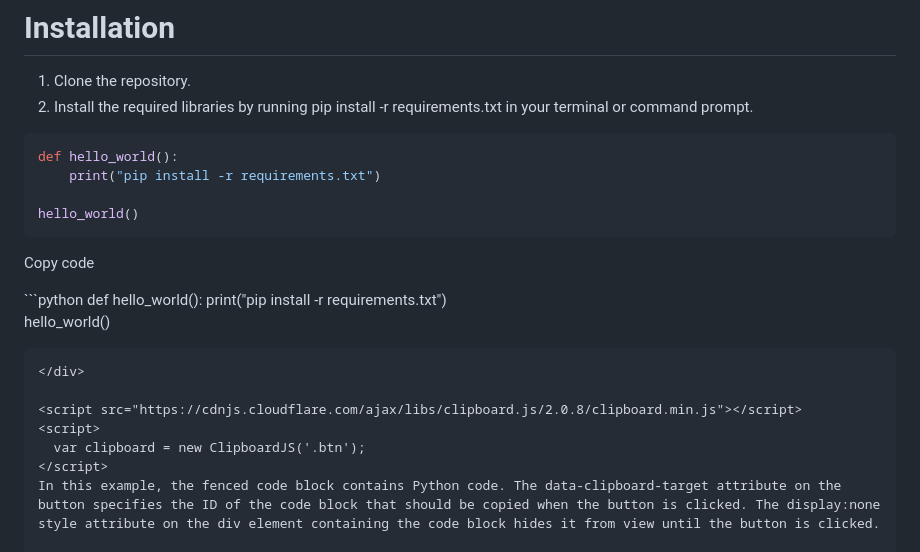
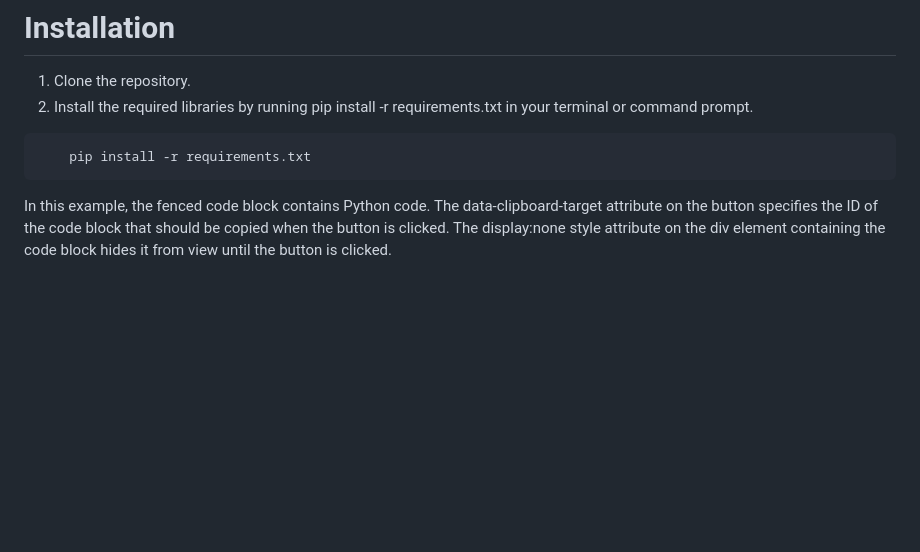
Before and after one commit to MasterK0927/Drowsiness-Detection-with-Realtime-GeoLocation-Alert-Sender, a Markdown page: README.md, the part around the change. Drawn GitHub-style; blank space fills up the shorter version.

````diff
--- a/README.md
+++ b/README.md
@@ -20,27 +20,8 @@ The device consists of the following software components:
 1. Clone the repository.
 2. Install the required libraries by running pip install -r requirements.txt in your terminal or command prompt.
 ```python
-def hello_world():
-    print("pip install -r requirements.txt")
-
-hello_world()
+    pip install -r requirements.txt
 ```
-
-<button class="btn" data-clipboard-target="#code">Copy code</button>
-
-<div id="code" style="display:none">
-```python
-def hello_world():
-    print("pip install -r requirements.txt")
-
-hello_world()
-```
-</div>
-
-<script src="https://cdnjs.cloudflare.com/ajax/libs/clipboard.js/2.0.8/clipboard.min.js"></script>
-<script>
-  var clipboard = new ClipboardJS('.btn');
-</script>
 In this example, the fenced code block contains Python code. The data-clipboard-target attribute on the button specifies the ID of the code block that should be copied when the button is clicked. The display:none style attribute on the div element containing the code block hides it from view until the button is clicked.
 
 The script at the bottom of the code adds the clipboard.js library and initializes a new ClipboardJS object with the class btn to make the copy button work.
````
